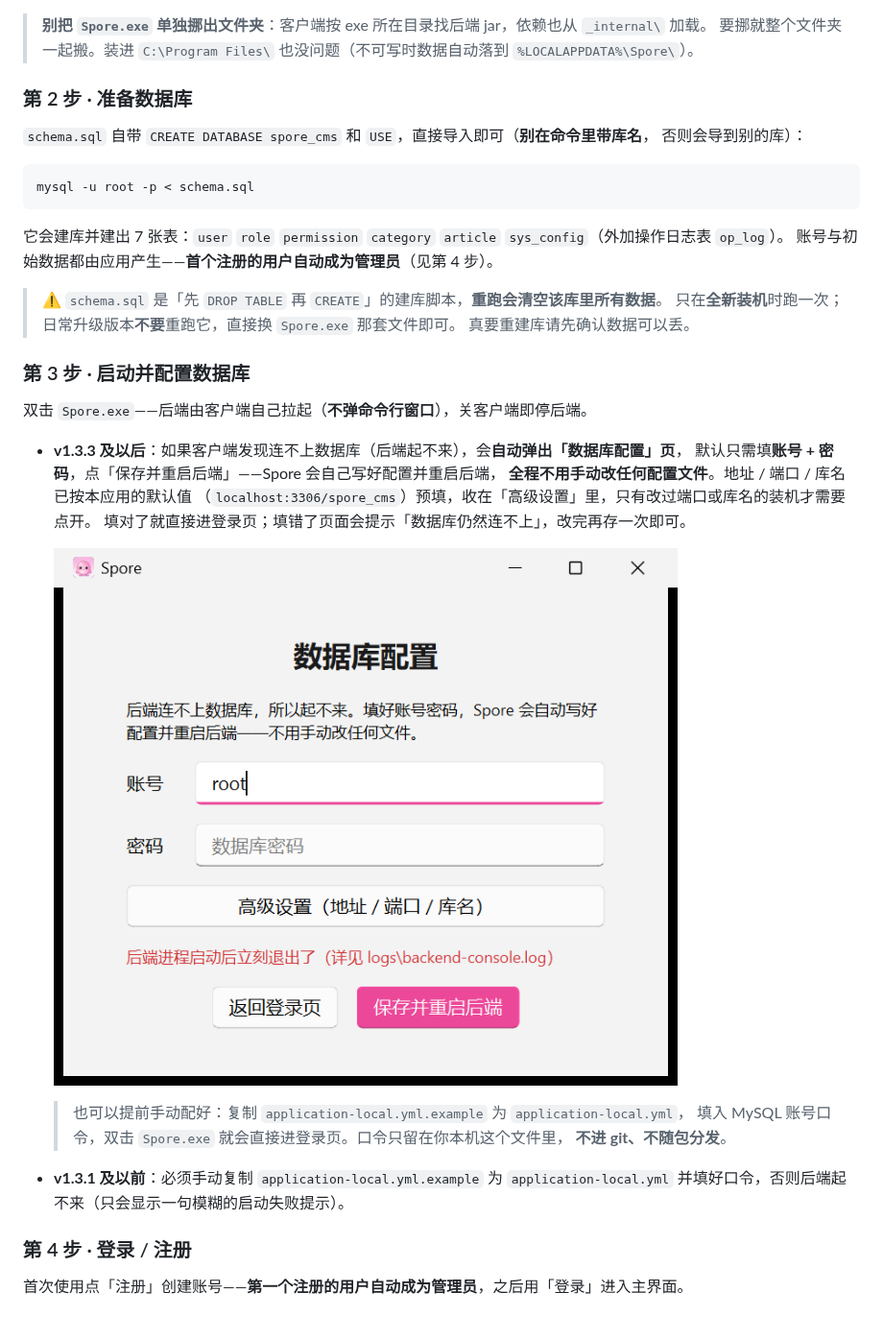
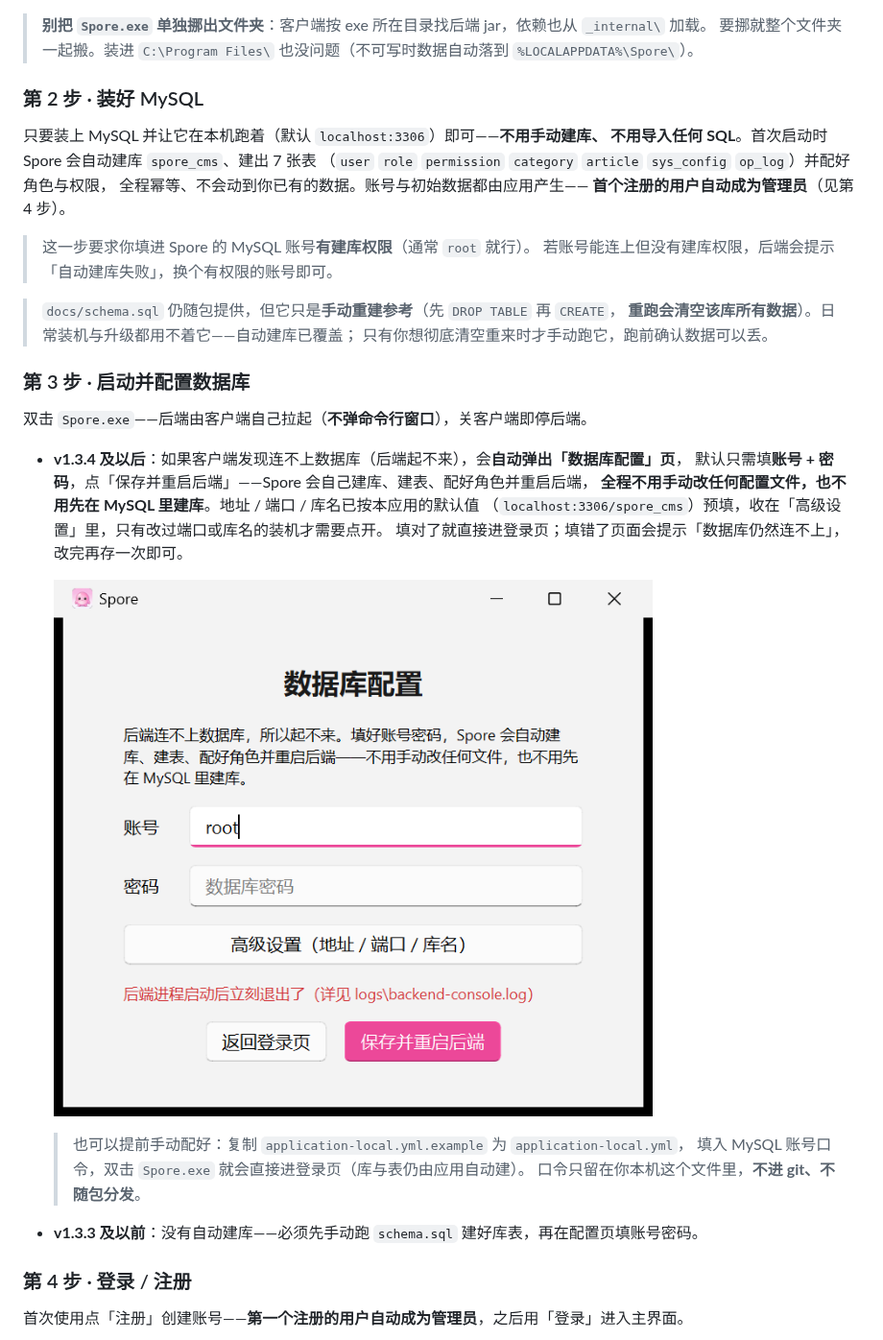
Before and after one commit to Offblink/Spore-GUI, a Markdown page: README.md, the part around the change. Shown at 96% size. Drawn GitHub-style; pictures changed too: docs/screenshots/db-config-page.png.

````diff
--- a/README.md
+++ b/README.md
@@ -42,40 +42,38 @@ Spore-<版本>-win64\
 > **别把 `Spore.exe` 单独挪出文件夹**：客户端按 exe 所在目录找后端 jar，依赖也从 `_internal\` 加载。
 > 要挪就整个文件夹一起搬。装进 `C:\Program Files\` 也没问题（不可写时数据自动落到 `%LOCALAPPDATA%\Spore\`）。
 
-### 第 2 步 · 准备数据库
+### 第 2 步 · 装好 MySQL
 
-`schema.sql` 自带 `CREATE DATABASE spore_cms` 和 `USE`，直接导入即可（**别在命令里带库名**，
-否则会导到别的库）：
+只要装上 MySQL 并让它在本机跑着（默认 `localhost:3306`）即可——**不用手动建库、
+不用导入任何 SQL**。首次启动时 Spore 会自动建库 `spore_cms`、建出 7 张表
+（`user` `role` `permission` `category` `article` `sys_config` `op_log`）并配好角色与权限，
+全程幂等、不会动到你已有的数据。账号与初始数据都由应用产生——
+**首个注册的用户自动成为管理员**（见第 4 步）。
 
-```bash
-mysql -u root -p < schema.sql
-```
+> 这一步要求你填进 Spore 的 MySQL 账号**有建库权限**（通常 `root` 就行）。
+> 若账号能连上但没有建库权限，后端会提示「自动建库失败」，换个有权限的账号即可。
 
-它会建库并建出 7 张表：`user` `role` `permission` `category` `article` `sys_config`（外加操作日志表 `op_log`）。
-账号与初始数据都由应用产生——**首个注册的用户自动成为管理员**（见第 4 步）。
-
-> ⚠️ `schema.sql` 是「先 `DROP TABLE` 再 `CREATE`」的建库脚本，**重跑会清空该库里所有数据**。
-> 只在**全新装机**时跑一次；日常升级版本**不要**重跑它，直接换 `Spore.exe` 那套文件即可。
-> 真要重建库请先确认数据可以丢。
+> `docs/schema.sql` 仍随包提供，但它只是**手动重建参考**（先 `DROP TABLE` 再 `CREATE`，
+> **重跑会清空该库所有数据**）。日常装机与升级都用不着它——自动建库已覆盖；
+> 只有你想彻底清空重来时才手动跑它，跑前确认数据可以丢。
 
 ### 第 3 步 · 启动并配置数据库
 
 双击 `Spore.exe`——后端由客户端自己拉起（**不弹命令行窗口**），关客户端即停后端。
 
-- **v1.3.3 及以后**：如果客户端发现连不上数据库（后端起不来），会**自动弹出「数据库配置」页**，
-  默认只需填**账号 + 密码**，点「保存并重启后端」——Spore 会自己写好配置并重启后端，
-  **全程不用手动改任何配置文件**。地址 / 端口 / 库名已按本应用的默认值
+- **v1.3.4 及以后**：如果客户端发现连不上数据库（后端起不来），会**自动弹出「数据库配置」页**，
+  默认只需填**账号 + 密码**，点「保存并重启后端」——Spore 会自己建库、建表、配好角色并重启后端，
+  **全程不用手动改任何配置文件，也不用先在 MySQL 里建库**。地址 / 端口 / 库名已按本应用的默认值
   （`localhost:3306/spore_cms`）预填，收在「高级设置」里，只有改过端口或库名的装机才需要点开。
   填对了就直接进登录页；填错了页面会提示「数据库仍然连不上」，改完再存一次即可。
 
   ![数据库配置页](docs/screenshots/db-config-page.png)
 
   > 也可以提前手动配好：复制 `application-local.yml.example` 为 `application-local.yml`，
-  > 填入 MySQL 账号口令，双击 `Spore.exe` 就会直接进登录页。口令只留在你本机这个文件里，
-  > **不进 git、不随包分发**。
+  > 填入 MySQL 账号口令，双击 `Spore.exe` 就会直接进登录页（库与表仍由应用自动建）。
+  > 口令只留在你本机这个文件里，**不进 git、不随包分发**。
 
-- **v1.3.1 及以前**：必须手动复制 `application-local.yml.example` 为 `application-local.yml`
-  并填好口令，否则后端起不来（只会显示一句模糊的启动失败提示）。
+- **v1.3.3 及以前**：没有自动建库——必须先手动跑 `schema.sql` 建好库表，再在配置页填账号密码。
 
 ### 第 4 步 · 登录 / 注册
 
````
Also changed, not shown: 7 other files.
